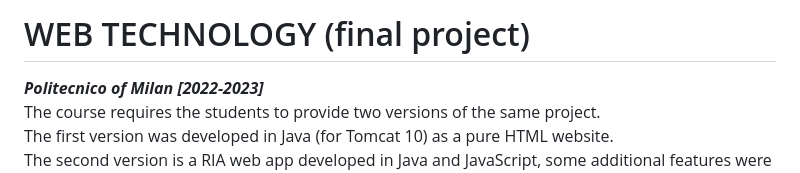
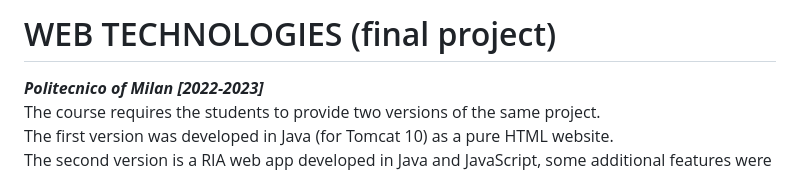
Before and after one commit to MatteoBriscini/WEB-TECHNOLOGIES-final-project, a Markdown page: README.md, the part around the change. GitHub-like rendering.

```diff
--- a/README.md
+++ b/README.md
@@ -1,4 +1,4 @@
-# WEB TECHNOLOGY (final project)
+# WEB TECHNOLOGIES (final project)
 ***Politecnico of Milan [2022-2023]***
 <br>
 The course requires the students to provide two versions of the same project. <br>
```
